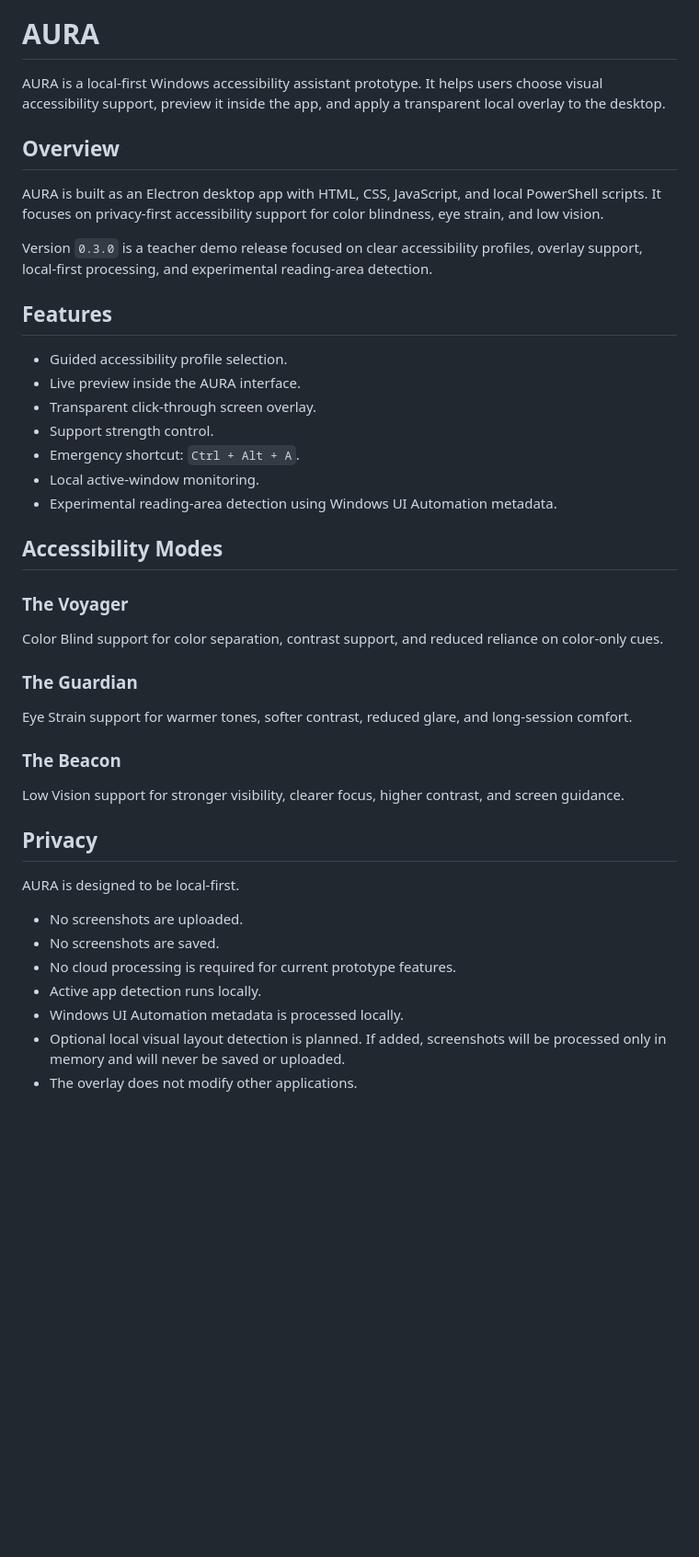
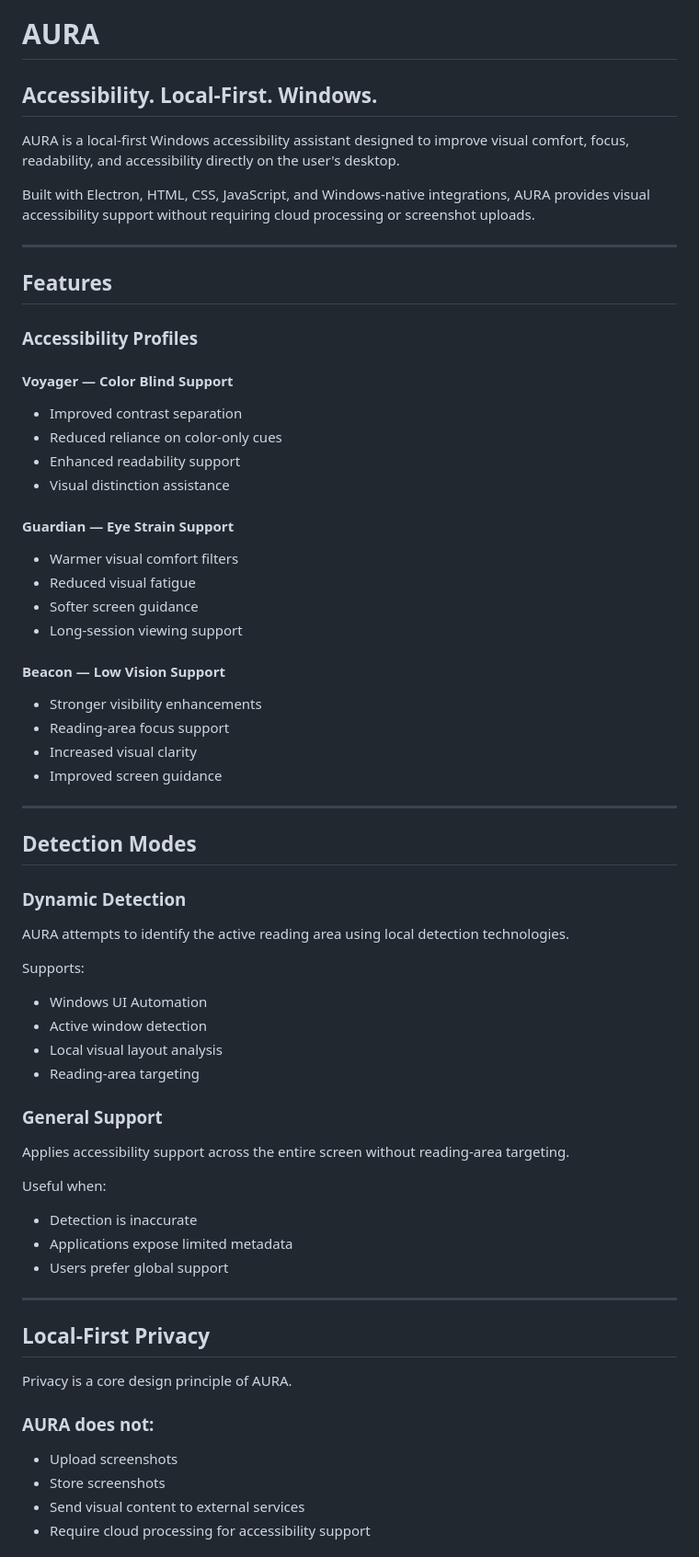
Before and after one commit to Shaki-1/Aura, a Markdown page: README.md, the part around one of its changes. Shown at 92% size. Rendered like a GitHub page; blank space fills up the shorter version.

```diff
--- a/README.md
+++ b/README.md
@@ -1,45 +8,73 @@
 # AURA
 
-AURA is a local-first Windows accessibility assistant prototype. It helps users choose visual accessibility support, preview it inside the app, and apply a transparent local overlay to the desktop.
+## Accessibility. Local-First. Windows.
 
-## Overview
+AURA is a local-first Windows accessibility assistant designed to improve visual comfort, focus, readability, and accessibility directly on the user's desktop.
 
-AURA is built as an Electron desktop app with HTML, CSS, JavaScript, and local PowerShell scripts. It focuses on privacy-first accessibility support for color blindness, eye strain, and low vision.
+Built with Electron, HTML, CSS, JavaScript, and Windows-native integrations, AURA provides visual accessibility support without requiring cloud processing or screenshot uploads.
 
-Version `0.3.0` is a teacher demo release focused on clear accessibility profiles, overlay support, local-first processing, and experimental reading-area detection.
+---
 
 ## Features
 
-- Guided accessibility profile selection.
-- Live preview inside the AURA interface.
-- Transparent click-through screen overlay.
-- Support strength control.
-- Emergency shortcut: `Ctrl + Alt + A`.
-- Local active-window monitoring.
-- Experimental reading-area detection using Windows UI Automation metadata.
+### Accessibility Profiles
 
-## Accessibility Modes
+#### Voyager — Color Blind Support
 
-### The Voyager
+* Improved contrast separation
+* Reduced reliance on color-only cues
+* Enhanced readability support
+* Visual distinction assistance
 
-Color Blind support for color separation, contrast support, and reduced reliance on color-only cues.
+#### Guardian — Eye Strain Support
 
-### The Guardian
+* Warmer visual comfort filters
+* Reduced visual fatigue
+* Softer screen guidance
+* Long-session viewing support
 
-Eye Strain support for warmer tones, softer contrast, reduced glare, and long-session comfort.
+#### Beacon — Low Vision Support
 
-### The Beacon
+* Stronger visibility enhancements
+* Reading-area focus support
+* Increased visual clarity
+* Improved screen guidance
 
-Low Vision support for stronger visibility, clearer focus, higher contrast, and screen guidance.
+---
 
-## Privacy
+## Detection Modes
 
-AURA is designed to be local-first.
+### Dynamic Detection
 
-- No screenshots are uploaded.
-- No screenshots are saved.
-- No cloud processing is required for current prototype features.
-- Active app detection runs locally.
-- Windows UI Automation metadata is processed locally.
-- Optional local visual layout detection is planned. If added, screenshots will be processed only in memory and will never be saved or uploaded.
-- The overlay does not modify other applications.
+AURA attempts to identify the active reading area using local detection technologies.
+
+Supports:
+
+* Windows UI Automation
+* Active window detection
+* Local visual layout analysis
+* Reading-area targeting
+
+### General Support
+
+Applies accessibility support across the entire screen without reading-area targeting.
+
+Useful when:
+
+* Detection is inaccurate
+* Applications expose limited metadata
+* Users prefer global support
+
+---
+
+## Local-First Privacy
+
+Privacy is a core design principle of AURA.
+
+### AURA does not:
+
+* Upload screenshots
+* Store screenshots
+* Send visual content to external services
+* Require cloud processing for accessibility support
+
```
Also changed, not shown: other parts of README.md (+103 -29 lines).
